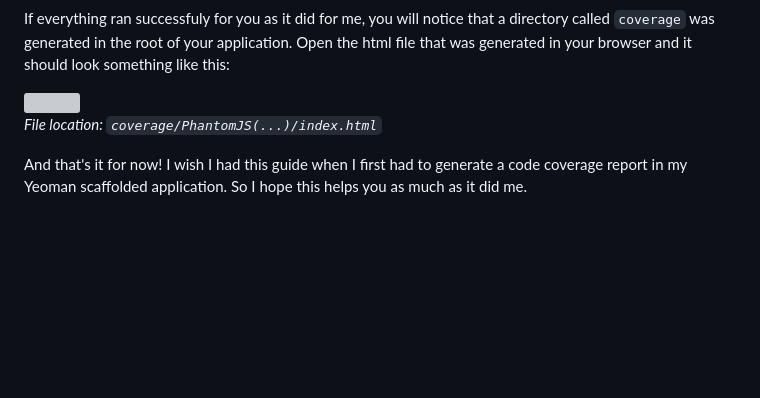
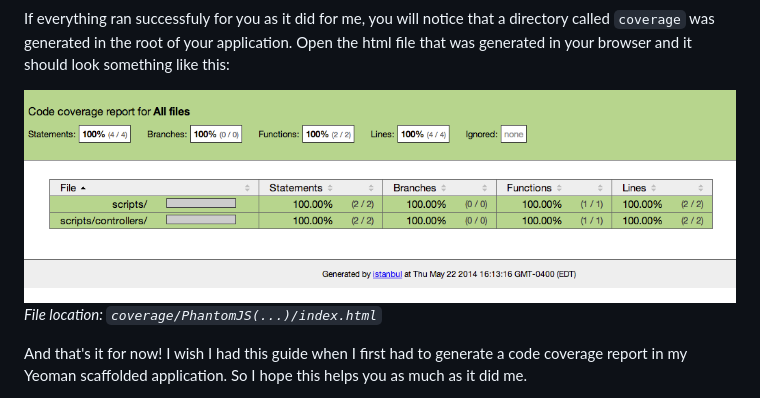
Before and after one commit to sergiocruz/sergio.io, a Markdown page: src/blog/2014-05-22-unit-test-angularjs.md, the part around the change. Rendered like a GitHub page; pictures changed too: src/images/blog/2014-05-22-04-49-33-pm.png (added); blank space fills up the shorter version; grey boxes are pictures that could not be loaded.

Commit message:
Brings in remaining articles from old blog

```diff
--- a/src/blog/2014-05-22-unit-test-angularjs.md
+++ b/src/blog/2014-05-22-unit-test-angularjs.md
@@ -132,7 +132,7 @@ Total 4.1s
 
 If everything ran successfuly for you as it did for me, you will notice that a directory called `coverage` was generated in the root of your application. Open the html file that was generated in your browser and it should look something like this:
 
-![](/content/images/2014/May/2014-05-22-04-49-33-pm.png)
+![](../images/blog/2014-05-22-04-49-33-pm.png)
 <br />
 *File location: `coverage/PhantomJS(...)/index.html`*
 
```
Also changed, not shown: src/blog/2014-05-23-sails-services.md (added, +60 -0 lines), src/blog/2014-12-10-first-pebble-app.md (added, +32 -0 lines), src/blog/2015-04-15-restangular-metadata.md (added, +79 -0 lines), src/blog/2015-08-02-react-jest-unit-test.md (added, +116 -0 lines), 2 other files.
